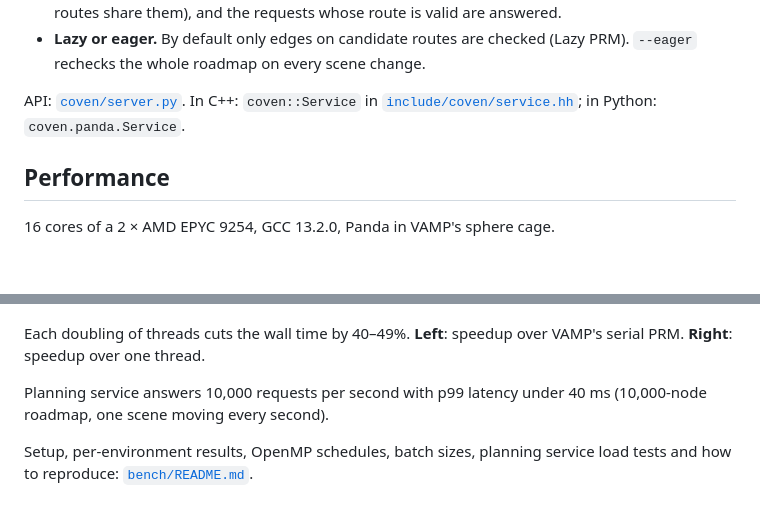
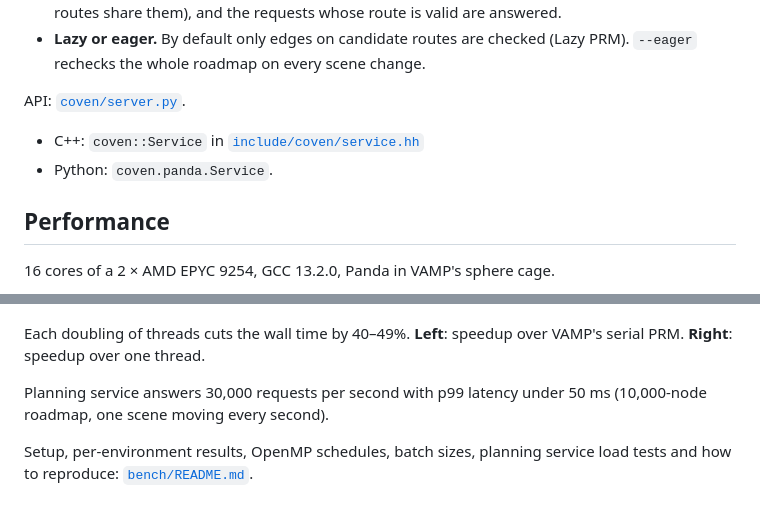
Before and after one commit to stevel419/coven, a Markdown page: README.md, 2 parts joined by grey strips. Drawn GitHub-style; blank space fills up the shorter version.

```diff
--- a/README.md
+++ b/README.md
@@ -89,8 +89,9 @@ curl -X POST localhost:8000/scenes/cell/plan \
 - **Lazy or eager.** By default only edges on candidate routes are checked (Lazy PRM). `--eager`
   rechecks the whole roadmap on every scene change.
 
-API: [`coven/server.py`](coven/server.py). In C++: `coven::Service` in
-[`include/coven/service.hh`](include/coven/service.hh); in Python: `coven.panda.Service`.
+API: [`coven/server.py`](coven/server.py).
+- C++: `coven::Service` in [`include/coven/service.hh`](include/coven/service.hh)
+- Python: `coven.panda.Service`.
 
 ## Performance
 
@@ -101,7 +102,7 @@ API: [`coven/server.py`](coven/server.py). In C++: `coven::Service` in
 Each doubling of threads cuts the wall time by 40–49%. **Left**: speedup over VAMP's serial PRM. **Right**:
 speedup over one thread.
 
-Planning service answers 10,000 requests per second with p99 latency under 40 ms (10,000-node
+Planning service answers 30,000 requests per second with p99 latency under 50 ms (10,000-node
 roadmap, one scene moving every second).
 
 Setup, per-environment results, OpenMP schedules, batch sizes, planning service load tests and how
```
Also changed, not shown: bench/README.md (+31 -29 lines), bench/results/figures/6_serving.png, bench/results/figures/7_scenes.png, bench/results/figures/8_modes.png, 2 other files.
